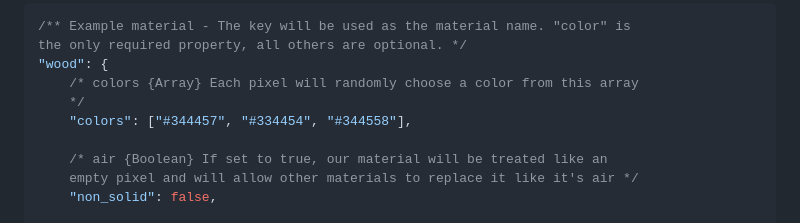
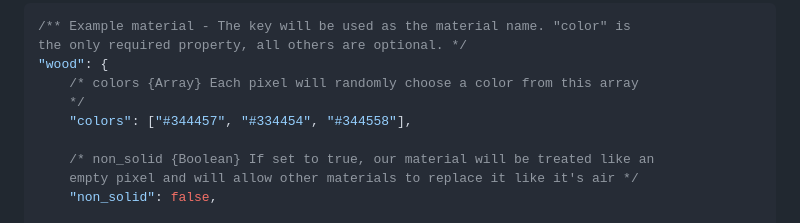
Before and after one commit to not-the/sand-toy, a Markdown page: README.md, the part around the change. Drawn GitHub-style.

```diff
--- a/README.md
+++ b/README.md
@@ -34,7 +34,7 @@ the only required property, all others are optional. */
     */
     "colors": ["#344457", "#334454", "#344558"],
 
-    /* air {Boolean} If set to true, our material will be treated like an
+    /* non_solid {Boolean} If set to true, our material will be treated like an
     empty pixel and will allow other materials to replace it like it's air */
     "non_solid": false,
 
```
